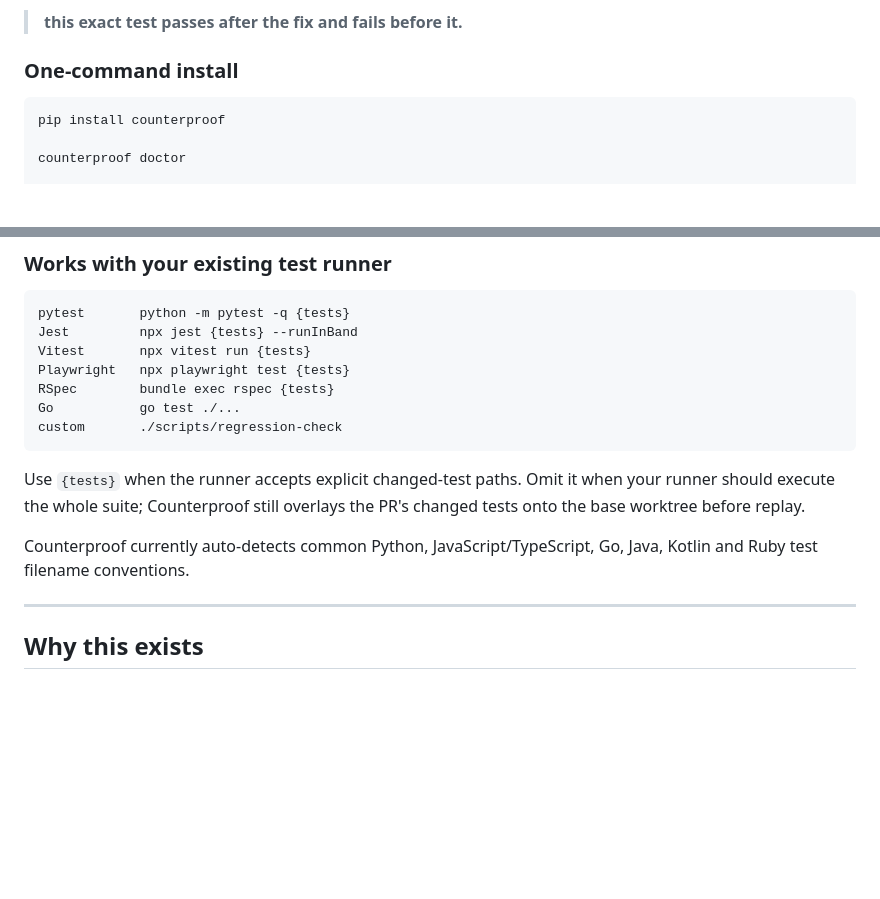
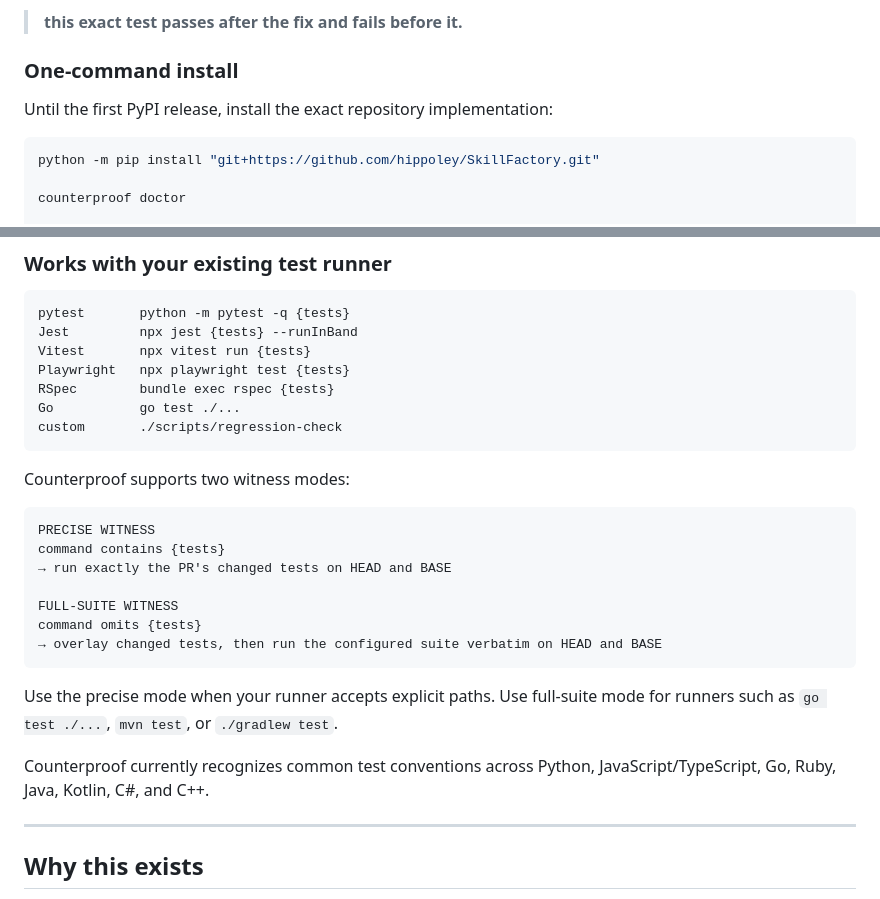
Before and after one commit to hippoley/CounterProof, a Markdown page: README.md, 2 parts joined by grey strips. Drawn GitHub-style; blank space fills up the shorter version.

Commit message:
docs: make installation truthful and distinguish precise from full-suite witnesses

````diff
--- a/README.md
+++ b/README.md
@@ -52,8 +52,10 @@ It gives:
 
 ### One-command install
 
+Until the first PyPI release, install the exact repository implementation:
+
 ```bash
-pip install counterproof
+python -m pip install "git+https://github.com/hippoley/SkillFactory.git"
 
 counterproof doctor
 
@@ -184,9 +186,21 @@ Go           go test ./...
 custom       ./scripts/regression-check
 ```
 
-Use `{tests}` when the runner accepts explicit changed-test paths. Omit it when your runner should execute the whole suite; Counterproof still overlays the PR's changed tests onto the base worktree before replay.
+Counterproof supports two witness modes:
 
-Counterproof currently auto-detects common Python, JavaScript/TypeScript, Go, Java, Kotlin and Ruby test filename conventions.
+```text
+PRECISE WITNESS
+command contains {tests}
+→ run exactly the PR's changed tests on HEAD and BASE
+
+FULL-SUITE WITNESS
+command omits {tests}
+→ overlay changed tests, then run the configured suite verbatim on HEAD and BASE
+```
+
+Use the precise mode when your runner accepts explicit paths. Use full-suite mode for runners such as `go test ./...`, `mvn test`, or `./gradlew test`.
+
+Counterproof currently recognizes common test conventions across Python, JavaScript/TypeScript, Go, Ruby, Java, Kotlin, C#, and C++.
 
 ---
 
````
